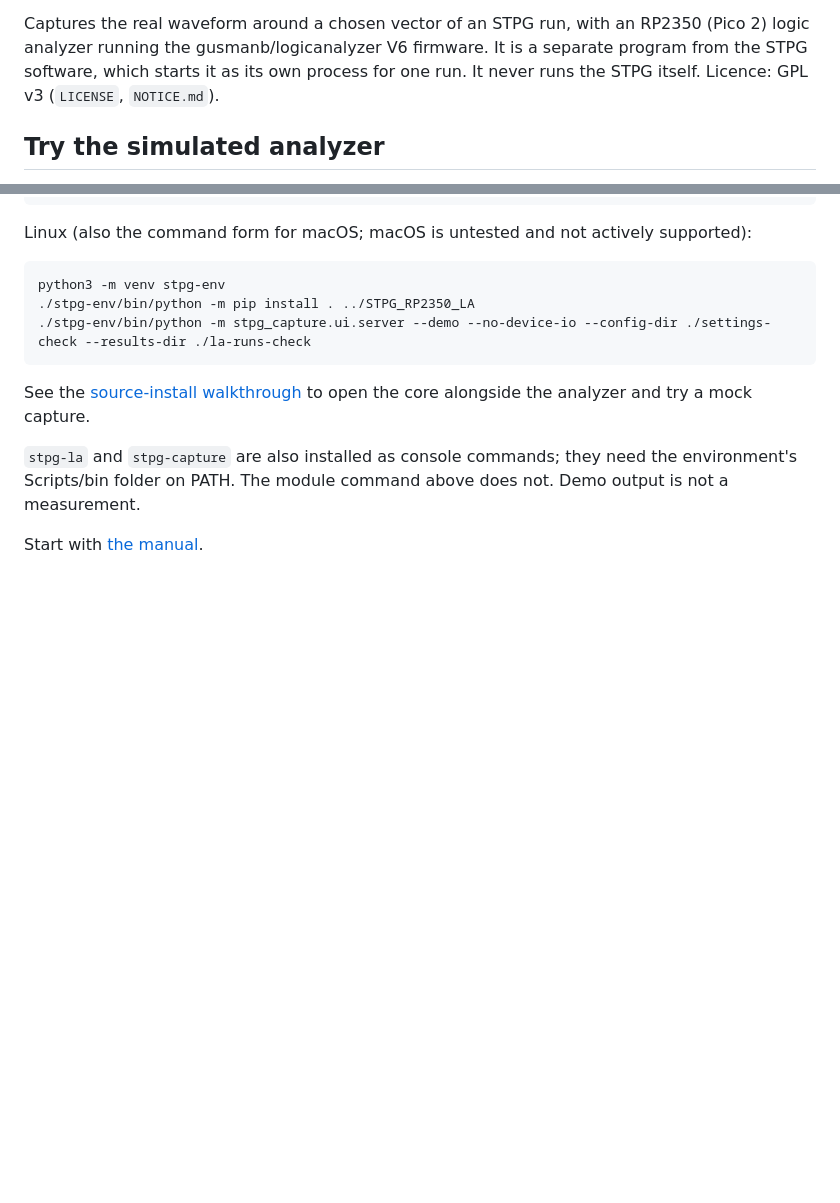
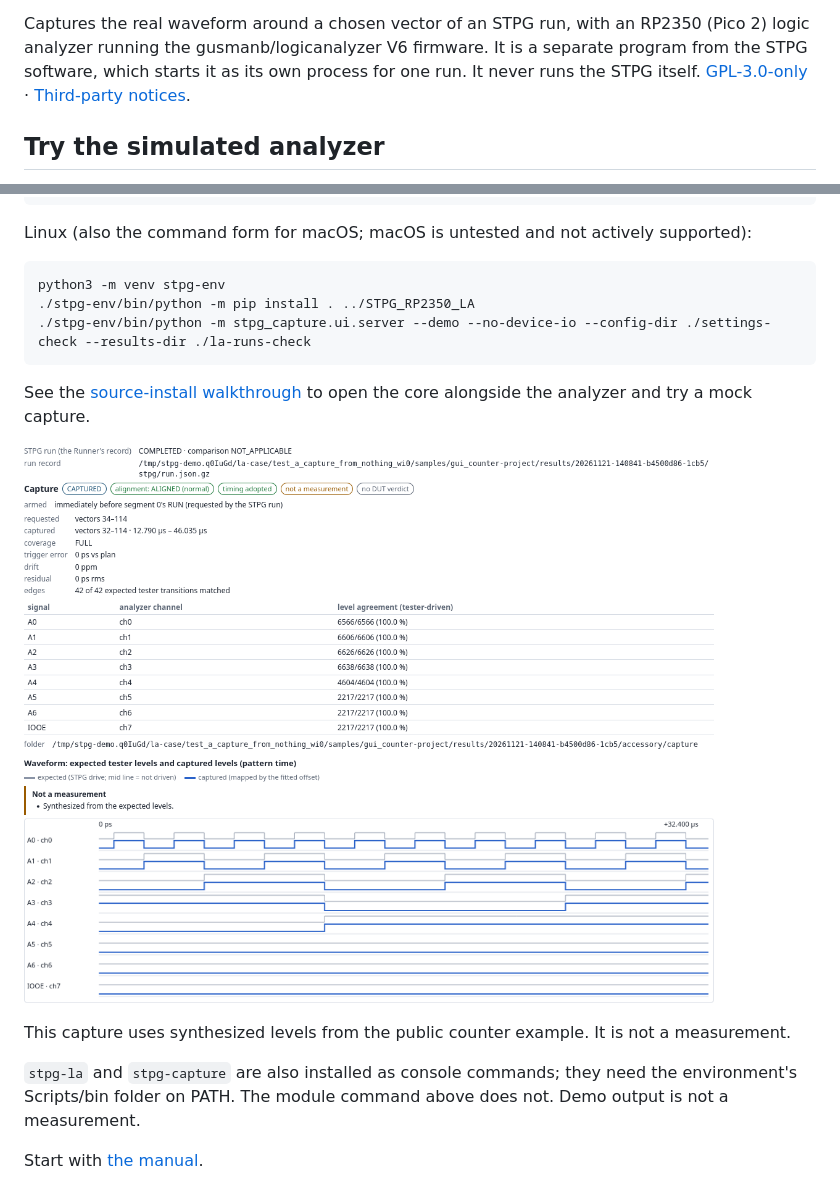
Before and after one commit to okamitsu320/STPG_RP2350_LA, a Markdown page: README.md, 2 parts joined by grey strips. GitHub-like rendering; pictures changed too: manual/images/capture-simulated.png; blank space fills up the shorter version.

Commit message:
Label analyzer triggers from ch0 without changing saved plans

```diff
--- a/README.md
+++ b/README.md
@@ -12,7 +12,7 @@ No firmware or device operation is authorized by these installation instructions
 
 Captures the real waveform around a chosen vector of an STPG run, with an RP2350 (Pico 2) logic analyzer running the
 gusmanb/logicanalyzer V6 firmware. It is a separate program from the STPG software, which starts it as its own process
-for one run. It never runs the STPG itself. Licence: GPL v3 (`LICENSE`, `NOTICE.md`).
+for one run. It never runs the STPG itself. [GPL-3.0-only](LICENSE) · [Third-party notices](NOTICE.md).
 
 ## Try the simulated analyzer
 
@@ -38,6 +38,10 @@ python3 -m venv stpg-env
 
 See the [source-install walkthrough](manual/setup.md) to open the core alongside the analyzer and try a mock capture.
 
+![Simulated analyzer result showing ch0 to ch7 and the not-a-measurement warning](manual/images/capture-simulated.png)
+
+This capture uses synthesized levels from the public counter example. It is not a measurement.
+
 `stpg-la` and `stpg-capture` are also installed as console commands; they need the environment's Scripts/bin folder
 on PATH. The module command above does not. Demo output is not a measurement.
 
```
Also changed, not shown: manual/capture.md (+3 -2 lines), manual/setup.md (+2 -1 lines), manual/images/plan-simulated.png, 7 other files.
